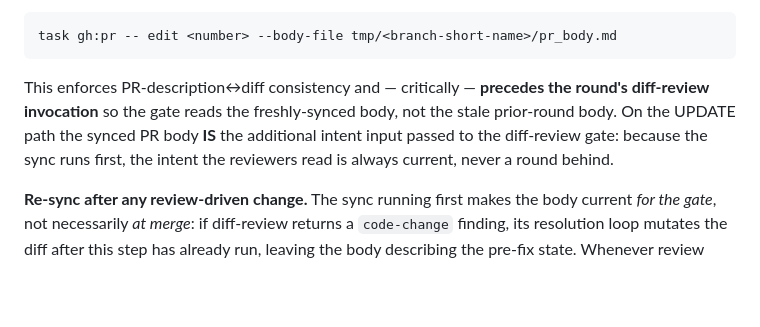
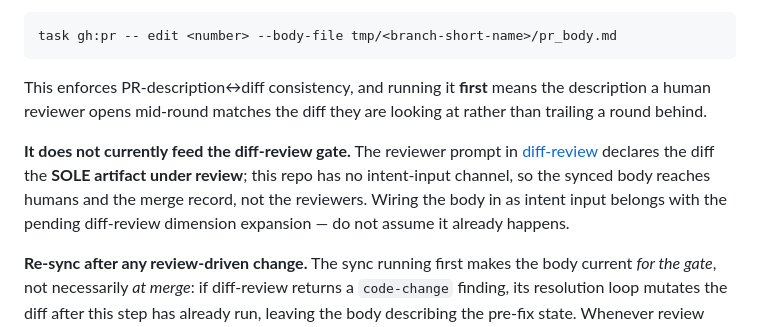
Before and after one commit to teatrie/brownfield-ai, a Markdown page: docs/pr_protocol.md, the part around the change. Rendered like a GitHub page; blank space fills up the shorter version.

Commit message:
fix(pr-protocol): stop claiming an intent channel diff-review does not have
Round-5 gate findings. The ported text asserted the synced PR body IS the intent input passed to the diff-review gate. It is not: diff-review/SKILL.md:107 declares the diff the SOLE artifact under review, and this repo has no intent-input channel. Corrected in all three places to say what the sync actually buys — a description that matches the diff for humans and the merge record — with the wiring noted as belonging to the pending diff-review dimension expansion.

The ship Phase 2 Step 4 ledger checkpoint was also unconditional, so an UPDATE round on an active epic would emit a duplicate pr_created for a PR that already has one. Marked CREATE-only, matching the auto-pr path; pr_merged stays unconditional since a merge happens once regardless.

````diff
--- a/docs/pr_protocol.md
+++ b/docs/pr_protocol.md
@@ -729,12 +729,16 @@ Details Convention**), and push the update:
 task gh:pr -- edit <number> --body-file tmp/<branch-short-name>/pr_body.md
 ```
 
-This enforces PR-description↔diff consistency and — critically —
-**precedes the round's diff-review invocation** so the gate reads the
-freshly-synced body, not the stale prior-round body. On the UPDATE path
-the synced PR body **IS** the additional intent input passed to the
-diff-review gate: because the sync runs first, the intent the reviewers
-read is always current, never a round behind.
+This enforces PR-description↔diff consistency, and running it **first**
+means the description a human reviewer opens mid-round matches the diff
+they are looking at rather than trailing a round behind.
+
+**It does not currently feed the diff-review gate.** The reviewer prompt
+in [diff-review](../.claude/skills/diff-review/SKILL.md) declares the
+diff the **SOLE artifact under review**; this repo has no intent-input
+channel, so the synced body reaches humans and the merge record, not the
+reviewers. Wiring the body in as intent input belongs with the pending
+diff-review dimension expansion — do not assume it already happens.
 
 **Re-sync after any review-driven change.** The sync running first makes
 the body current *for the gate*, not necessarily *at merge*: if
````
Also changed, not shown: 2 other files.
